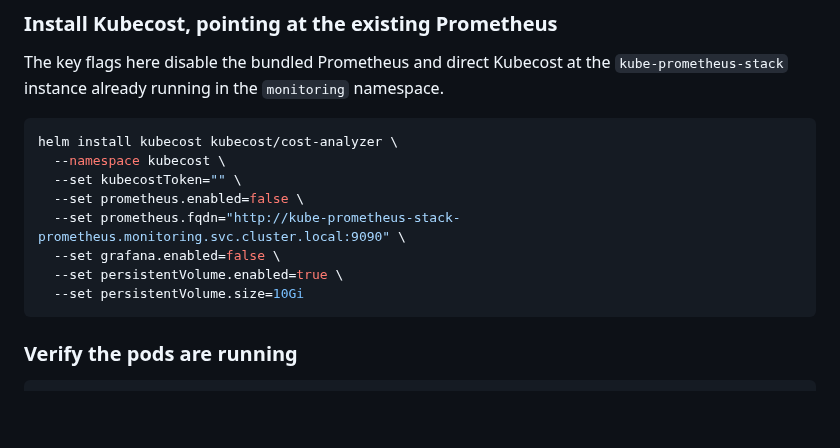
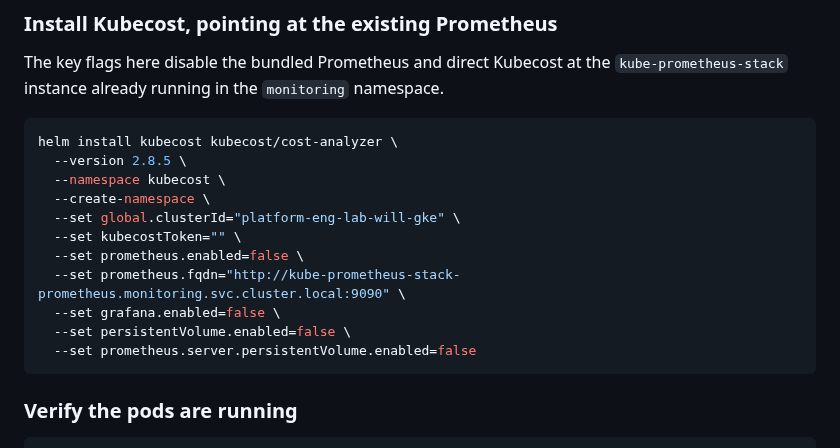
Before and after one commit to wb-platform-engineering-lab/platform-engineering-lab-gke, a Markdown page: phase-10e-finops/README.md, the part around the change. Drawn GitHub-style; blank space fills up the shorter version.

Commit message:
docs: update with new kubectl command

````diff
--- a/phase-10e-finops/README.md
+++ b/phase-10e-finops/README.md
@@ -72,13 +72,16 @@ The key flags here disable the bundled Prometheus and direct Kubecost at the `ku
 
 ```bash
 helm install kubecost kubecost/cost-analyzer \
+  --version 2.8.5 \
   --namespace kubecost \
+  --create-namespace \
+  --set global.clusterId="platform-eng-lab-will-gke" \
   --set kubecostToken="" \
   --set prometheus.enabled=false \
   --set prometheus.fqdn="http://kube-prometheus-stack-prometheus.monitoring.svc.cluster.local:9090" \
   --set grafana.enabled=false \
-  --set persistentVolume.enabled=true \
-  --set persistentVolume.size=10Gi
+  --set persistentVolume.enabled=false \
+  --set prometheus.server.persistentVolume.enabled=false
 ```
 
 ### Verify the pods are running
````
